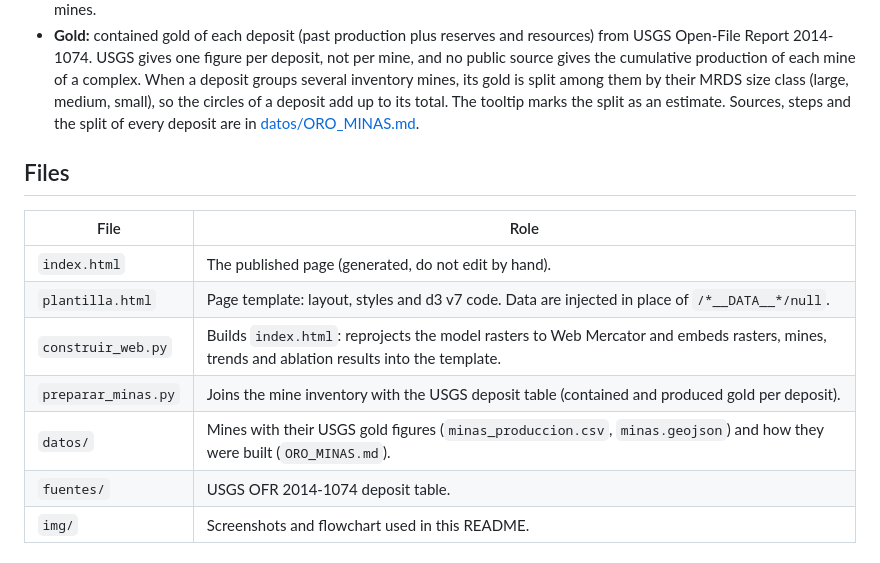
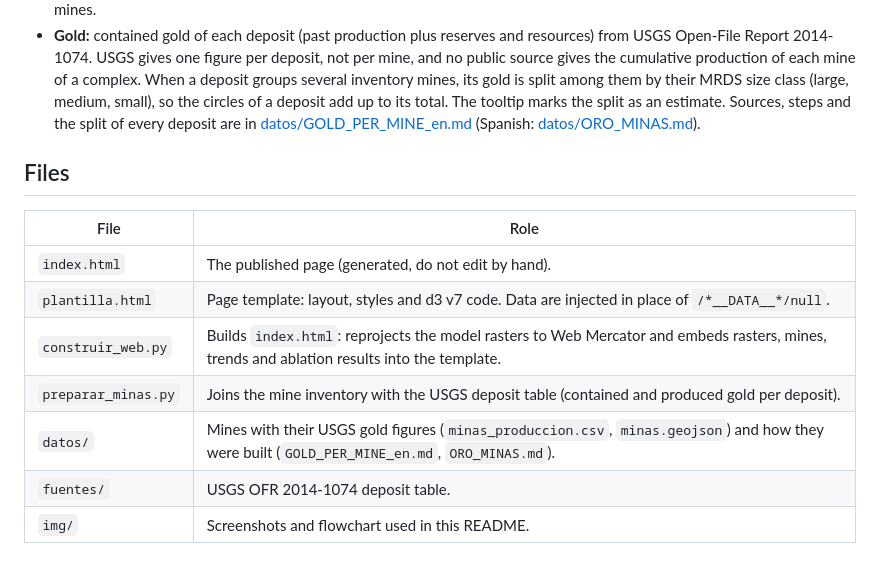
Before and after one commit to ricardoamiel/Frank-Arnott-Prototype-Nevada, a Markdown page: README.md, the part around the change. GitHub-like rendering.

Commit message:
English version of the gold per mine notes

```diff
--- a/README.md
+++ b/README.md
@@ -114,7 +114,7 @@ On phones, one finger scrolls the page and two fingers move or zoom the map.
   2014-1074. USGS gives one figure per deposit, not per mine, and no public source gives the cumulative production of
   each mine of a complex. When a deposit groups several inventory mines, its gold is split among them by their MRDS
   size class (large, medium, small), so the circles of a deposit add up to its total. The tooltip marks the split as
-  an estimate. Sources, steps and the split of every deposit are in [datos/ORO_MINAS.md](datos/ORO_MINAS.md).
+  an estimate. Sources, steps and the split of every deposit are in [datos/GOLD_PER_MINE_en.md](datos/GOLD_PER_MINE_en.md) (Spanish: [datos/ORO_MINAS.md](datos/ORO_MINAS.md)).
 
 ## Files
 
@@ -124,7 +124,7 @@ On phones, one finger scrolls the page and two fingers move or zoom the map.
 | `plantilla.html` | Page template: layout, styles and d3 v7 code. Data are injected in place of `/*__DATA__*/null`. |
 | `construir_web.py` | Builds `index.html`: reprojects the model rasters to Web Mercator and embeds rasters, mines, trends and ablation results into the template. |
 | `preparar_minas.py` | Joins the mine inventory with the USGS deposit table (contained and produced gold per deposit). |
-| `datos/` | Mines with their USGS gold figures (`minas_produccion.csv`, `minas.geojson`) and how they were built (`ORO_MINAS.md`). |
+| `datos/` | Mines with their USGS gold figures (`minas_produccion.csv`, `minas.geojson`) and how they were built (`GOLD_PER_MINE_en.md`, `ORO_MINAS.md`). |
 | `fuentes/` | USGS OFR 2014-1074 deposit table. |
 | `img/` | Screenshots and flowchart used in this README. |
 
```
Also changed, not shown: datos/GOLD_PER_MINE_en.md (added, +152 -0 lines).
